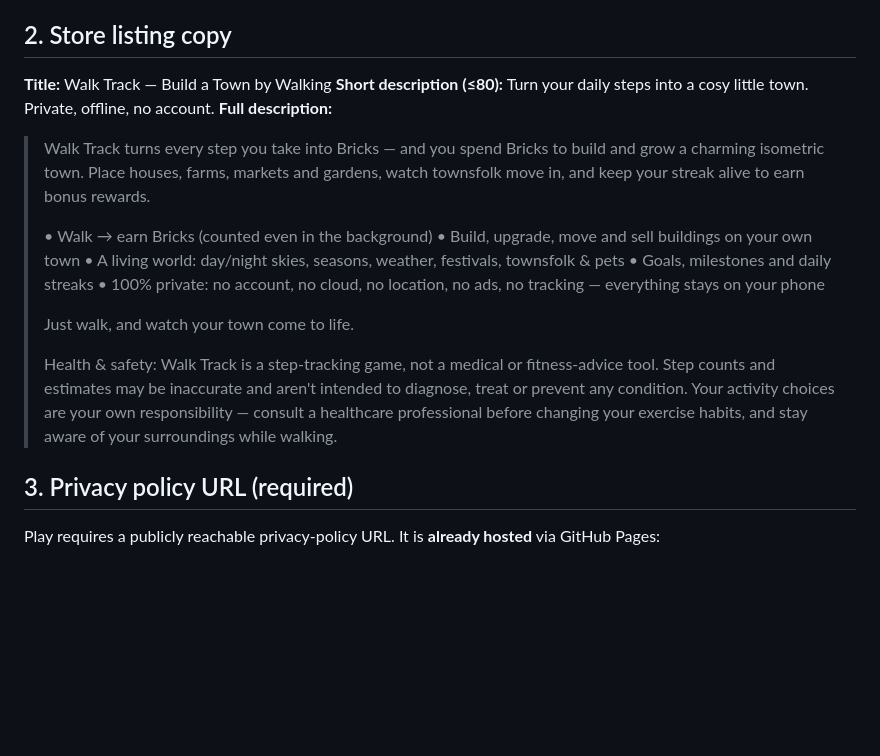
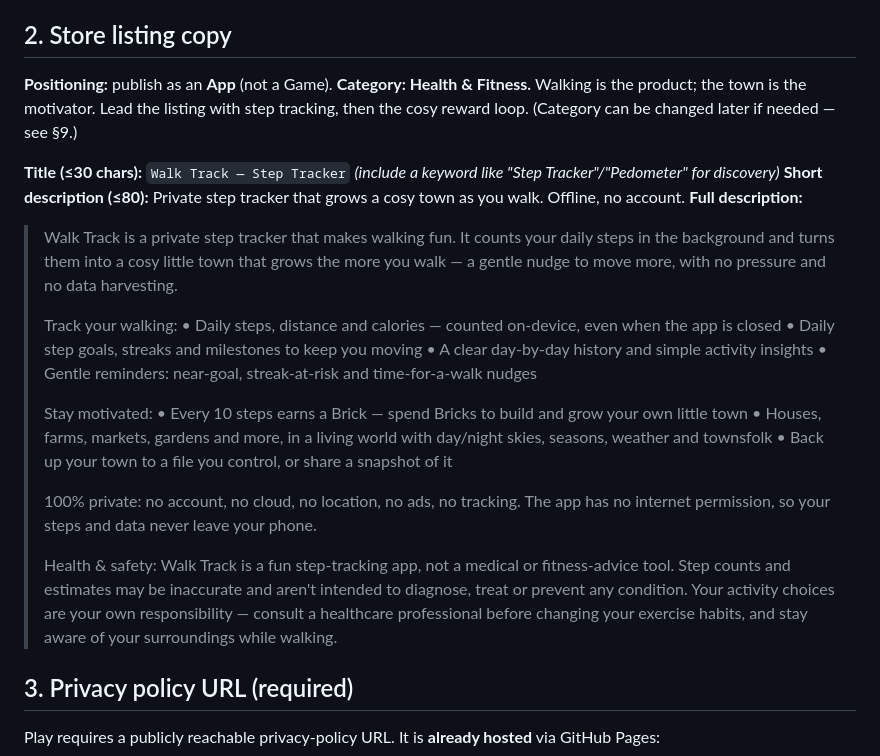
Before and after one commit to KirkPatrickJunsay/Walk-Base, a Markdown page: WalkBase/RELEASE.md, the part around the change. Rendered like a GitHub page; blank space fills up the shorter version.

```diff
--- a/WalkBase/RELEASE.md
+++ b/WalkBase/RELEASE.md
@@ -29,20 +29,29 @@ Upload that to the Play Console. (Recommended: enroll in Play App Signing.)
 
 ## 2. Store listing copy
 
-**Title:** Walk Track — Build a Town by Walking
-**Short description (≤80):** Turn your daily steps into a cosy little town. Private, offline, no account.
+**Positioning:** publish as an **App** (not a Game). **Category: Health & Fitness.**
+Walking is the product; the town is the motivator. Lead the listing with step tracking, then the
+cosy reward loop. (Category can be changed later if needed — see §9.)
+
+**Title (≤30 chars):** `Walk Track — Step Tracker` *(include a keyword like "Step Tracker"/"Pedometer" for discovery)*
+**Short description (≤80):** Private step tracker that grows a cosy town as you walk. Offline, no account.
 **Full description:**
-> Walk Track turns every step you take into Bricks — and you spend Bricks to build and grow a charming isometric town. Place houses, farms, markets and gardens, watch townsfolk move in, and keep your streak alive to earn bonus rewards.
+> Walk Track is a private step tracker that makes walking fun. It counts your daily steps in the background and turns them into a cosy little town that grows the more you walk — a gentle nudge to move more, with no pressure and no data harvesting.
 >
-> • Walk → earn Bricks (counted even in the background)
-> • Build, upgrade, move and sell buildings on your own town
-> • A living world: day/night skies, seasons, weather, festivals, townsfolk & pets
-> • Goals, milestones and daily streaks
-> • 100% private: no account, no cloud, no location, no ads, no tracking — everything stays on your phone
+> Track your walking:
+> • Daily steps, distance and calories — counted on-device, even when the app is closed
+> • Daily step goals, streaks and milestones to keep you moving
+> • A clear day-by-day history and simple activity insights
+> • Gentle reminders: near-goal, streak-at-risk and time-for-a-walk nudges
 >
-> Just walk, and watch your town come to life.
+> Stay motivated:
+> • Every 10 steps earns a Brick — spend Bricks to build and grow your own little town
+> • Houses, farms, markets, gardens and more, in a living world with day/night skies, seasons, weather and townsfolk
+> • Back up your town to a file you control, or share a snapshot of it
 >
-> Health & safety: Walk Track is a step-tracking game, not a medical or fitness-advice tool. Step counts and estimates may be inaccurate and aren't intended to diagnose, treat or prevent any condition. Your activity choices are your own responsibility — consult a healthcare professional before changing your exercise habits, and stay aware of your surroundings while walking.
+> 100% private: no account, no cloud, no location, no ads, no tracking. The app has no internet permission, so your steps and data never leave your phone.
+>
+> Health & safety: Walk Track is a fun step-tracking app, not a medical or fitness-advice tool. Step counts and estimates may be inaccurate and aren't intended to diagnose, treat or prevent any condition. Your activity choices are your own responsibility — consult a healthcare professional before changing your exercise habits, and stay aware of your surroundings while walking.
 
 ## 3. Privacy policy URL (required)
 
```
Also changed, not shown: README.md (+2 -2 lines).
